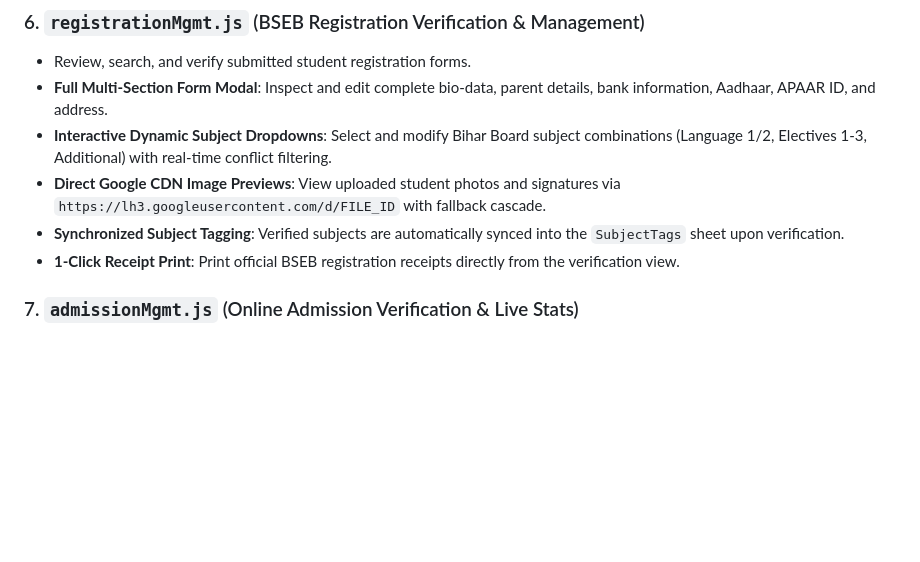
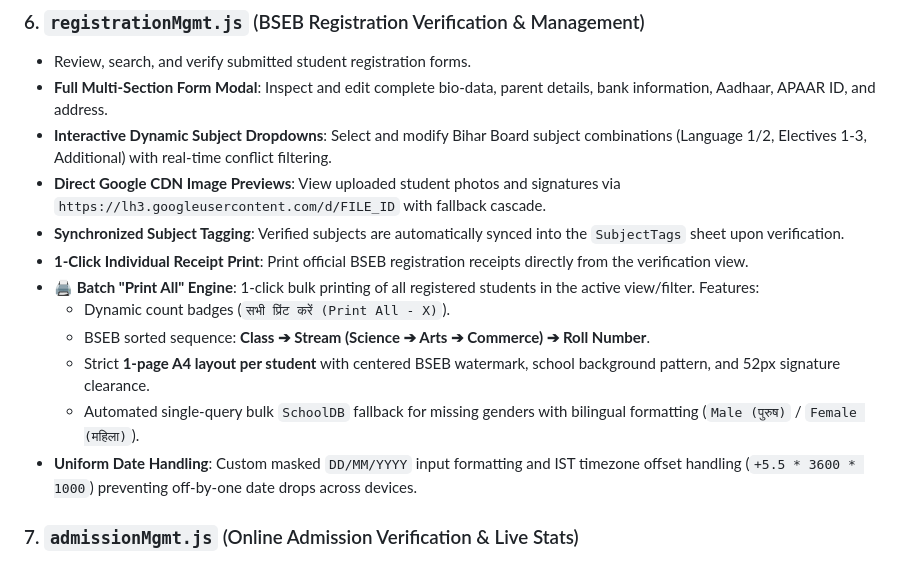
Before and after one commit to EternalStud/uhskaparpura-admin-web, a Markdown page: README.md, the part around the change. Rendered like a GitHub page; blank space fills up the shorter version.

Commit message:
Update README with batch print, date handling, and bulk SchoolDB gender fallback

```diff
--- a/README.md
+++ b/README.md
@@ -55,7 +55,13 @@ The Admin Web Portal is a modern Single Page Application (SPA) built for Headmas
 * **Interactive Dynamic Subject Dropdowns**: Select and modify Bihar Board subject combinations (Language 1/2, Electives 1-3, Additional) with real-time conflict filtering.
 * **Direct Google CDN Image Previews**: View uploaded student photos and signatures via `https://lh3.googleusercontent.com/d/FILE_ID` with fallback cascade.
 * **Synchronized Subject Tagging**: Verified subjects are automatically synced into the `SubjectTags` sheet upon verification.
-* **1-Click Receipt Print**: Print official BSEB registration receipts directly from the verification view.
+* **1-Click Individual Receipt Print**: Print official BSEB registration receipts directly from the verification view.
+* **🖨️ Batch "Print All" Engine**: 1-click bulk printing of all registered students in the active view/filter. Features:
+  * Dynamic count badges (`सभी प्रिंट करें (Print All - X)`).
+  * BSEB sorted sequence: **Class ➔ Stream (Science ➔ Arts ➔ Commerce) ➔ Roll Number**.
+  * Strict **1-page A4 layout per student** with centered BSEB watermark, school background pattern, and 52px signature clearance.
+  * Automated single-query bulk `SchoolDB` fallback for missing genders with bilingual formatting (`Male (पुरुष)` / `Female (महिला)`).
+* **Uniform Date Handling**: Custom masked `DD/MM/YYYY` input formatting and IST timezone offset handling (`+5.5 * 3600 * 1000`) preventing off-by-one date drops across devices.
 
 ### 7. `admissionMgmt.js` (Online Admission Verification & Live Stats)
 * Class-wise admission application verification and editing.
```
